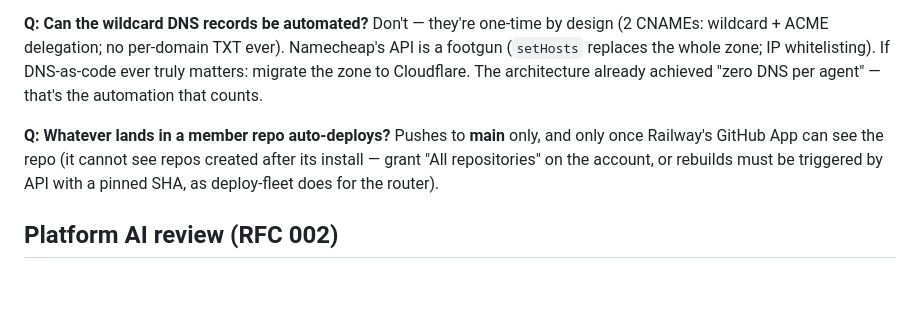
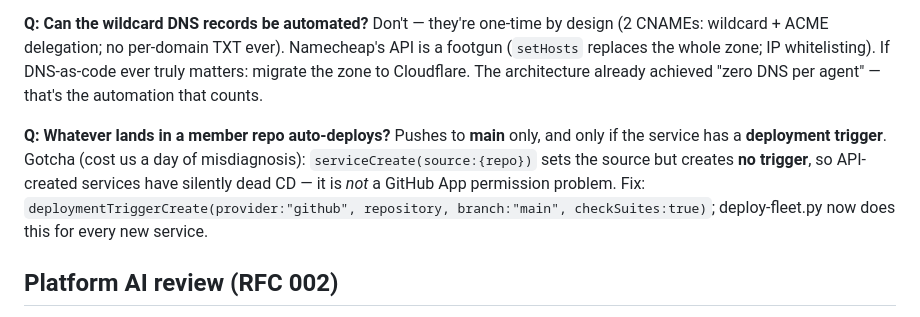
Before and after one commit to turingplanet/agent-legion, a Markdown page: rfcs/design-qa.md, the part around the change. GitHub-like rendering; blank space fills up the shorter version.

Commit message:
design-qa: correct the auto-CD answer — missing deployment trigger, not App permissions
Co-Authored-By: Claude Fable 5 <noreply@anthropic.com>

```diff
--- a/rfcs/design-qa.md
+++ b/rfcs/design-qa.md
@@ -45,7 +45,7 @@ Yes — live since 2026-08-03: `deployments.yaml` is the interface; merging an e
 Don't — they're one-time by design (2 CNAMEs: wildcard + ACME delegation; no per-domain TXT ever). Namecheap's API is a footgun (`setHosts` replaces the whole zone; IP whitelisting). If DNS-as-code ever truly matters: migrate the zone to Cloudflare. The architecture already achieved "zero DNS per agent" — that's the automation that counts.
 
 **Q: Whatever lands in a member repo auto-deploys?**
-Pushes to **main** only, and only once Railway's GitHub App can see the repo (it cannot see repos created after its install — grant "All repositories" on the account, or rebuilds must be triggered by API with a pinned SHA, as deploy-fleet does for the router).
+Pushes to **main** only, and only if the service has a **deployment trigger**. Gotcha (cost us a day of misdiagnosis): `serviceCreate(source:{repo})` sets the source but creates **no trigger**, so API-created services have silently dead CD — it is *not* a GitHub App permission problem. Fix: `deploymentTriggerCreate(provider:"github", repository, branch:"main", checkSuites:true)`; deploy-fleet.py now does this for every new service.
 
 ## Platform AI review (RFC 002)
 
```
